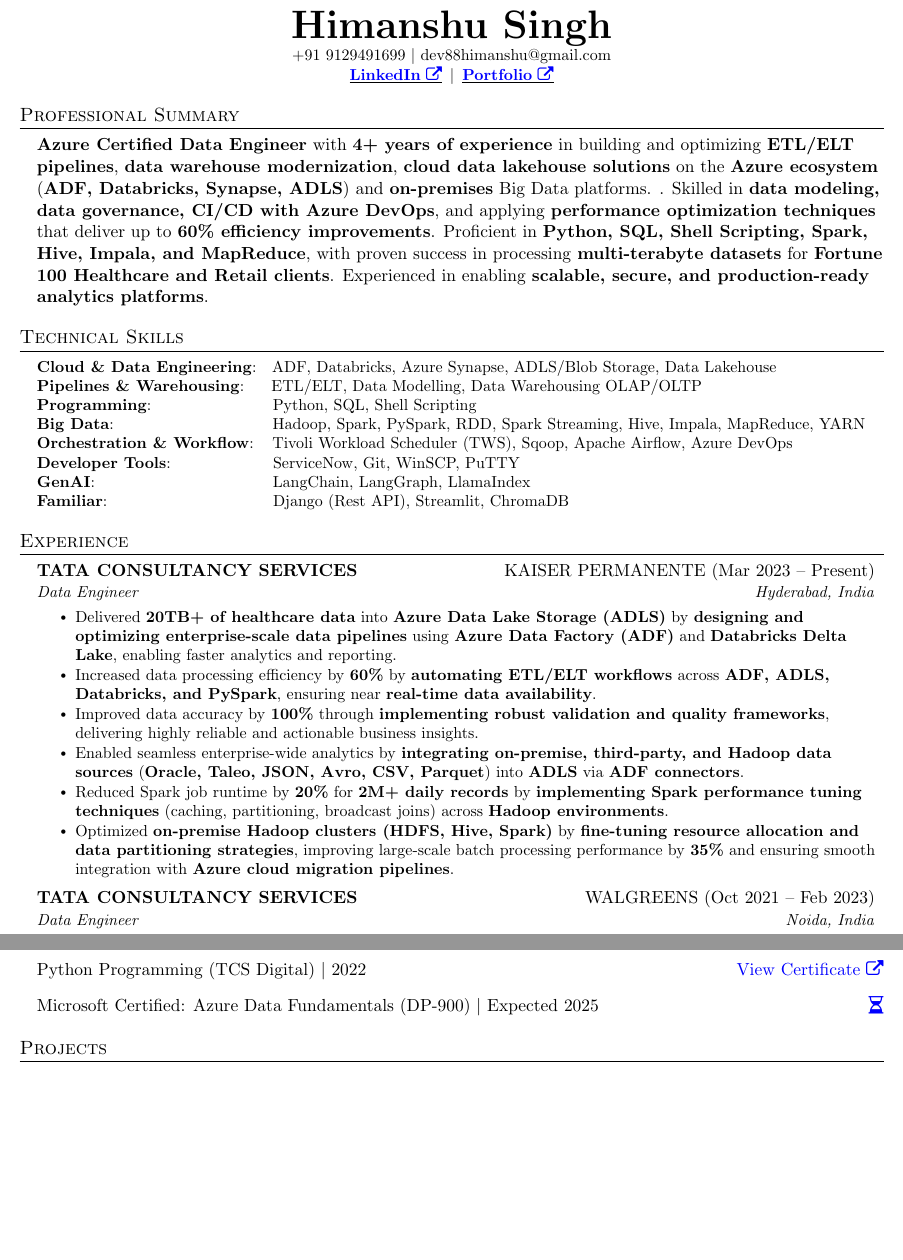
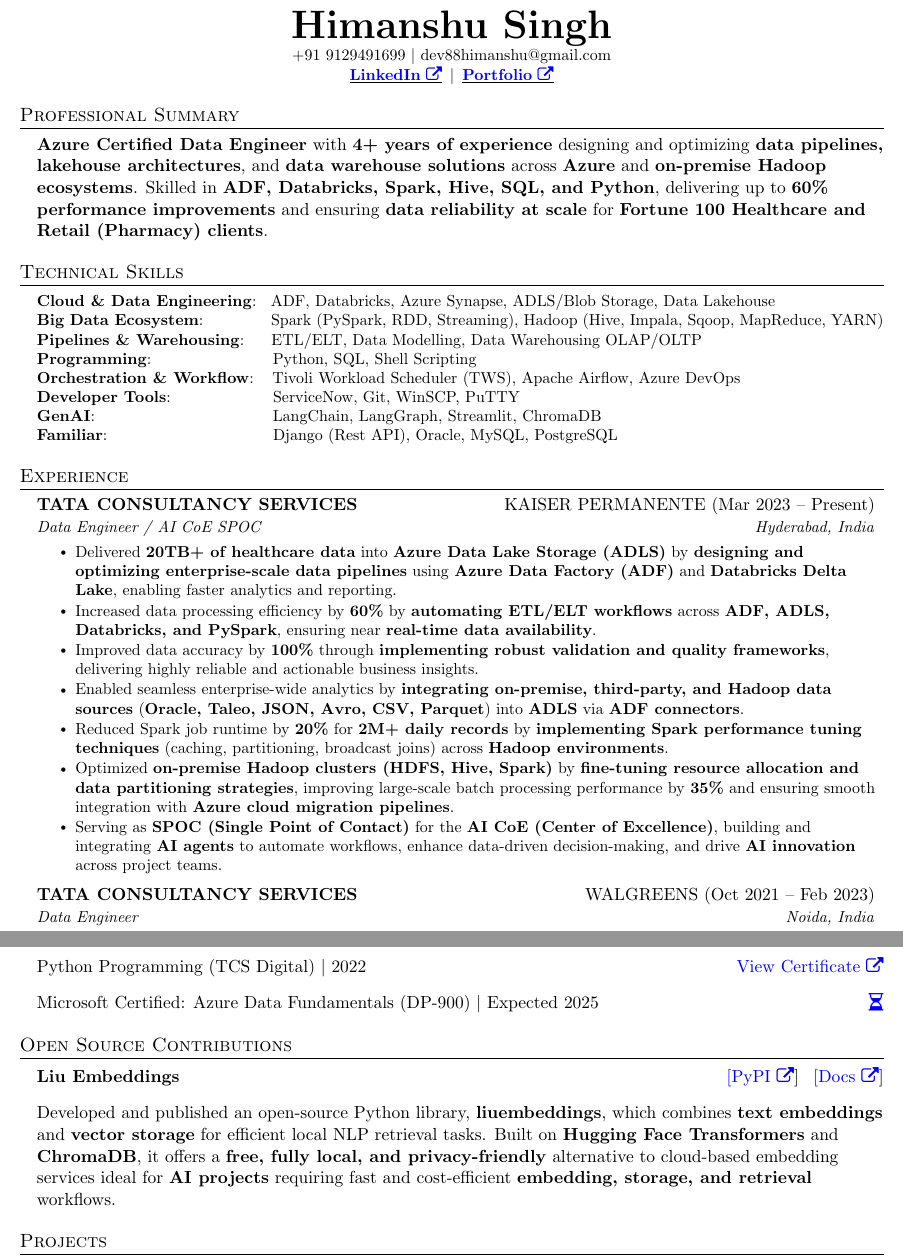
Before and after one commit to himanshuclub88/ResumeLatex, a LaTeX document (Himanshu_2025.tex): two parts of pages 1 and 2 of 2, joined at a grey line, cut so that both start at the same text, the shorter picture padded with empty space. Compiled offline with pdfLaTeX.

Commit message:
add open source contribution

```diff
--- a/Himanshu_2025.tex
+++ b/Himanshu_2025.tex
@@ -123,12 +123,11 @@
 %-------------------------------------------
 
 
-%-----------PROJECTS-----------
+%-----------PROFESSIONAL SUMMARY-----------
 \section{Professional Summary}
 \begin{itemize}[leftmargin=0.15in, label={}]
   \item
-  \textbf{Azure Certified Data Engineer} with \textbf{4+ years of experience} in building and optimizing \textbf{ETL/ELT pipelines}, \textbf{data warehouse modernization}, \textbf{cloud data lakehouse solutions} on the \textbf{Azure ecosystem} (\textbf{ADF, Databricks, Synapse, ADLS}) and \textbf{on-premises} Big Data platforms. . Skilled in \textbf{data modeling, data governance, CI/CD with Azure DevOps}, and applying \textbf{performance optimization techniques} that deliver up to \textbf{60\% efficiency improvements}. Proficient in \textbf{Python, SQL, Shell Scripting, Spark, Hive, Impala, and MapReduce}, with proven success in processing \textbf{multi-terabyte datasets} for \textbf{Fortune 100 Healthcare and Retail clients}. Experienced in enabling \textbf{scalable, secure, and production-ready analytics platforms}.
-  %\textbf{Azure Certified Data Engineer} with \textbf{4 years of experience} in designing and optimizing \textbf{cloud-based data pipelines}, \textbf{ETL/ELT workflows}, and \textbf{data warehouse solutions} primarily on the \textbf{Azure ecosystem} (\textbf{ADF, Databricks, Synapse, ADLS}), with additional expertise in \textbf{On-Premise Big Data platforms}. Proficient in \textbf{Python, SQL, Shell Scripting, Spark, Hive, Impala, and MapReduce}, with proven success in processing \textbf{multi-terabyte datasets} for \textbf{Fortune 100 clients} across \textbf{Healthcare and Retail domains}. Skilled in \textbf{data modeling}, \textbf{data governance}, and applying \textbf{performance optimization techniques} that deliver up to \textbf{60\% efficiency improvements}, enabling scalable and reliable enterprise analytics.
+  \textbf{Azure Certified Data Engineer} with \textbf{4+ years of experience} designing and optimizing \textbf{data pipelines, lakehouse architectures}, and \textbf{data warehouse solutions} across \textbf{Azure} and \textbf{on-premise Hadoop ecosystems}. Skilled in \textbf{ADF, Databricks, Spark, Hive, SQL, and Python}, delivering up to \textbf{60\% performance improvements} and ensuring \textbf{data reliability at scale} for \textbf{Fortune 100 Healthcare and Retail (Pharmacy) clients}.
 \end{itemize}
 %-------------------------------------------
 
@@ -137,14 +136,14 @@
 \section{Technical Skills}
  \begin{itemize}[leftmargin=0.15in, label={}]
     \small{\item{
-     \textbf{Cloud \& Data Engineering}{:\hspace{0.19cm} ADF, Databricks, Azure Synapse, ADLS/Blob Storage, Data Lakehouse} \\
+     \textbf{Cloud \& Data Engineering}{:\hspace{0.16cm} ADF, Databricks, Azure Synapse, ADLS/Blob Storage, Data Lakehouse} \\
+     \textbf{Big Data Ecosystem}{:\hspace{1.34cm} Spark (PySpark, RDD, Streaming), Hadoop (Hive, Impala, Sqoop, MapReduce, YARN)} \\
      \textbf{Pipelines \& Warehousing}{:\hspace{0.6cm}ETL/ELT, Data Modelling, Data Warehousing OLAP/OLTP} \\
      \textbf{Programming}{:\hspace{2.52cm}  Python, SQL, Shell Scripting} \\
-     \textbf{Big Data}{:\hspace{3.35cm} Hadoop, Spark, PySpark, RDD, Spark Streaming, Hive, Impala, MapReduce, YARN} \\
-     \textbf{Orchestration \& Workflow}{:\hspace{0.25cm} Tivoli Workload Scheduler (TWS), Sqoop, Apache Airflow, Azure DevOps}\\
+     \textbf{Orchestration \& Workflow}{:\hspace{0.25cm} Tivoli Workload Scheduler (TWS), Apache Airflow, Azure DevOps}\\
 	   \textbf{Developer Tools}{:\hspace{2.10cm} ServiceNow, Git, WinSCP, PuTTY}\\
-     \textbf{GenAI}{:\hspace{3.8cm} LangChain, LangGraph, LlamaIndex} \\
-     \textbf{Familiar}{:\hspace{3.5cm} Django (Rest API), Streamlit, ChromaDB} \\
+     \textbf{GenAI}{:\hspace{3.8cm} LangChain, LangGraph, Streamlit, ChromaDB} \\
+     \textbf{Familiar}{:\hspace{3.5cm} Django (Rest API), Oracle, MySQL, PostgreSQL} \\
     }}
  \end{itemize}
 %-------------------------------------------
@@ -157,7 +156,7 @@
 
   \resumeSubheading
     {TATA CONSULTANCY SERVICES}{KAISER PERMANENTE (Mar 2023 -- Present)}
-    {Data Engineer}{Hyderabad, India}
+    {Data Engineer / AI CoE SPOC}{Hyderabad, India}
 
     \resumeItemListStart
       \resumeItem{Delivered \textbf{20TB+ of healthcare data} into \textbf{Azure Data Lake Storage (ADLS)} by \textbf{designing and optimizing enterprise-scale data pipelines} using \textbf{Azure Data Factory (ADF)} and \textbf{Databricks Delta Lake}, enabling faster analytics and reporting.}
@@ -166,6 +165,7 @@
       \resumeItem{Enabled seamless enterprise-wide analytics by \textbf{integrating on-premise, third-party, and Hadoop data sources} (\textbf{Oracle, Taleo, JSON, Avro, CSV, Parquet}) into \textbf{ADLS} via \textbf{ADF connectors}.}
       \resumeItem{Reduced Spark job runtime by \textbf{20\%} for \textbf{2M+ daily records} by \textbf{implementing Spark performance tuning techniques} (caching, partitioning, broadcast joins) across \textbf{Hadoop environments}.}
       \resumeItem{Optimized \textbf{on-premise Hadoop clusters (HDFS, Hive, Spark)} by \textbf{fine-tuning resource allocation and data partitioning strategies}, improving large-scale batch processing performance by \textbf{35\%} and ensuring smooth integration with \textbf{Azure cloud migration pipelines}.}
+      \resumeItem{Serving as \textbf{SPOC (Single Point of Contact)} for the \textbf{AI CoE (Center of Excellence)}, building and integrating \textbf{AI agents} to automate workflows, enhance data-driven decision-making, and drive \textbf{AI innovation} across project teams.}
     \resumeItemListEnd
 
   \resumeSubheading
@@ -208,6 +208,19 @@
   \end{itemize}
 %-------------------------------------------
 
+
+%-----------OPEN SOURCE CONTRIBUTIONS-----------
+\section{Open Source Contributions}
+\begin{itemize}[leftmargin=0.15in, label={}]
+  \item
+  \textbf{Liu Embeddings} \hfill
+  \href{https://pypi.org/project/liuembeddings/}{\textcolor{blue}{[PyPI \faExternalLink}}] \,
+  \href{https://himanshuclub88.github.io/liuembeddings/}{\textcolor{blue}{[Docs \faExternalLink}}] \\
+  \item
+  Developed and published an open-source Python library, \textbf{liuembeddings}, which combines \textbf{text embeddings} and \textbf{vector storage} for efficient local NLP retrieval tasks.
+  Built on \textbf{Hugging Face Transformers} and \textbf{ChromaDB}, it offers a \textbf{free, fully local, and privacy-friendly} alternative to cloud-based embedding services ideal for \textbf{AI projects} requiring fast and cost-efficient \textbf{embedding, storage, and retrieval} workflows.
+\end{itemize}
+%-------------------------------
 
 
 % ----------- GitHub Sample Works -----------
```
Also changed, not shown: Himanshu_2025.pdf, 4 other files.
